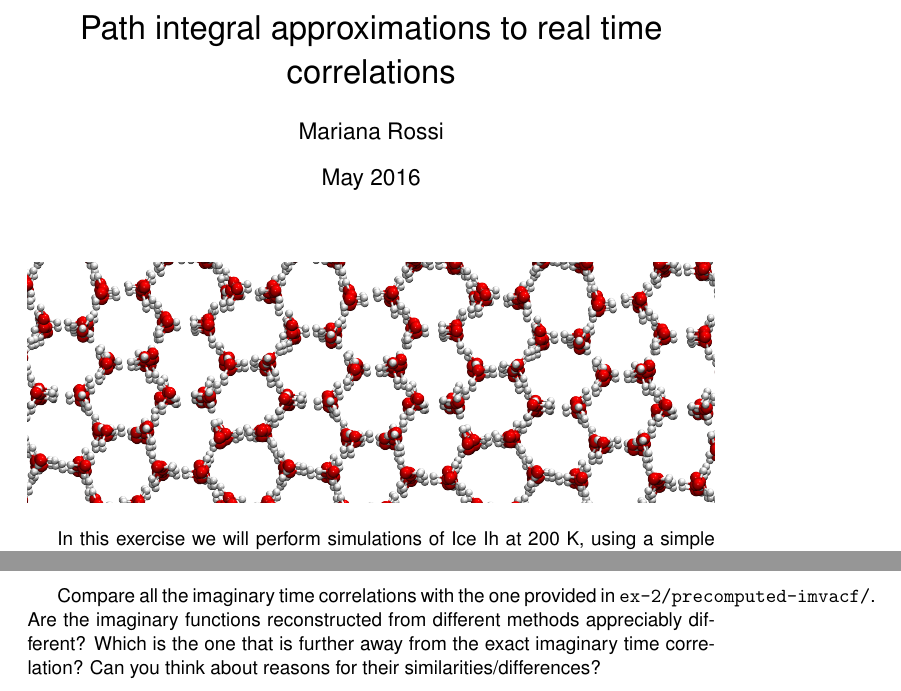
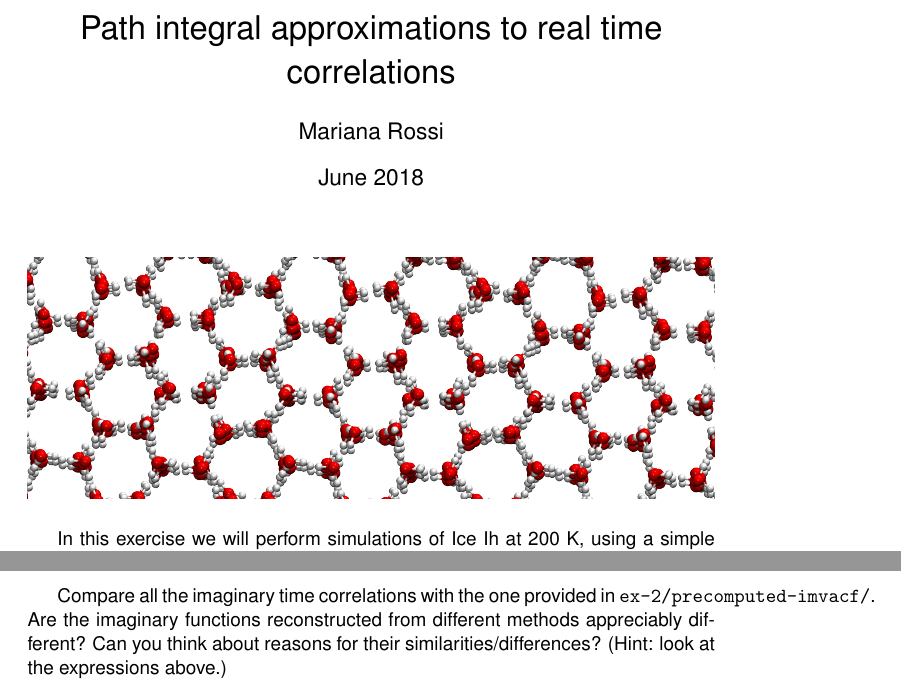
Before and after one commit to lab-cosmo/pimd-tutorial, a LaTeX document (handouts/day-3.tex): two parts of pages 1 and 6 of 7, joined at a grey line, cut so that both start at the same text. Compiled offline with pdfLaTeX.

Commit message:
Add reference. Few changes in the tutorial tex

```diff
--- a/handouts/day-3.tex
+++ b/handouts/day-3.tex
@@ -2,7 +2,7 @@
 \input{style.tex}
 \title{Path integral approximations to real time correlations}
 \author{Mariana Rossi}
-\date{May 2016}
+\date{June 2018}
 
 \begin{document}
 
@@ -229,7 +229,7 @@ $ python ../../tools/get_imacf_from_real.py rpmd.vv 200 56 > rpmd.imvacf
 $ python ../../tools/get_imacf_from_real.py cmd.vv 200 56 > cmd.imvacf
 \end{lstlisting}
 
-Compare all the imaginary time correlations with the one provided in \texttt{ex-2/precomputed-imvacf/}. Are the imaginary functions reconstructed from different methods appreciably different? Which is the one that is further away from the exact imaginary time correlation? Can you think about reasons for their similarities/differences?
+Compare all the imaginary time correlations with the one provided in \texttt{ex-2/precomputed-imvacf/}. Are the imaginary functions reconstructed from different methods appreciably different? Can you think about reasons for their similarities/differences? (Hint: look at the expressions above.)
 
 
 \end{Exercise}
```
Also changed, not shown: 5 other files.
